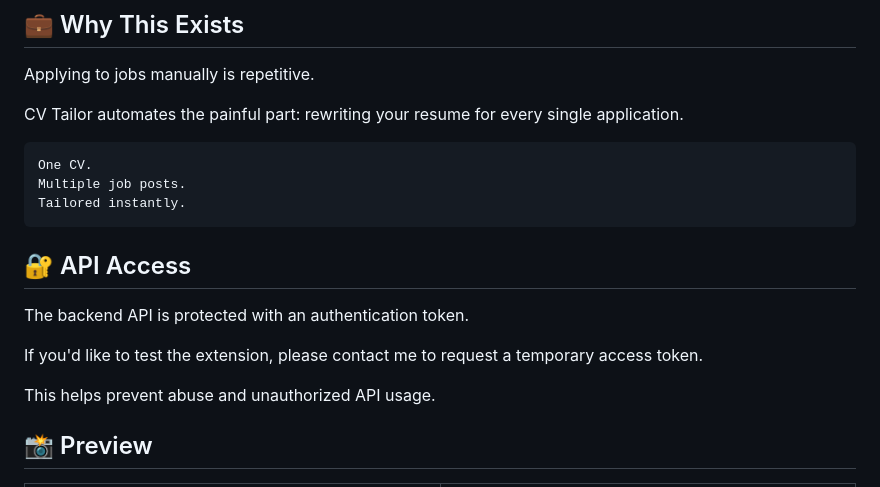
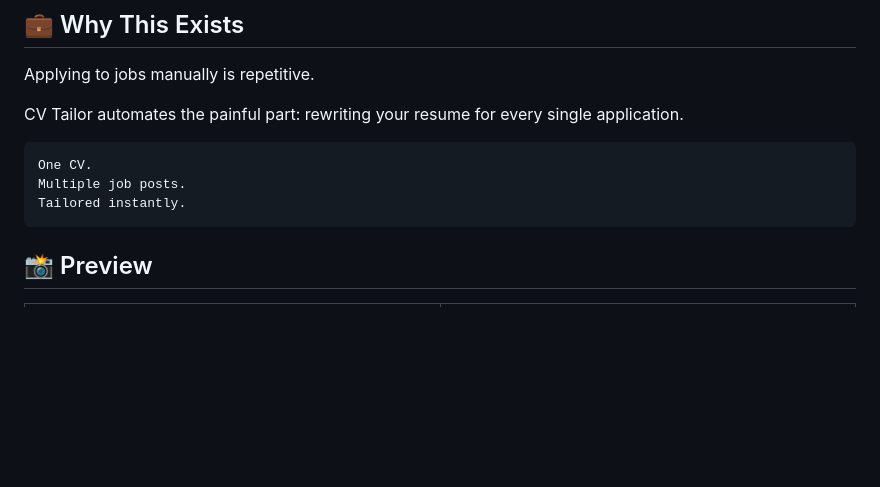
Before and after one commit to zayynabz/cv-tailor, a Markdown page: README.md, the part around the change. GitHub-like rendering; blank space fills up the shorter version.

````diff
--- a/README.md
+++ b/README.md
@@ -18,15 +18,6 @@ One CV.
 Multiple job posts.
 Tailored instantly.
 ```
-
-## 🔐 API Access
-
-The backend API is protected with an authentication token.
-
-If you'd like to test the extension, please contact me to request a temporary access token.
-
-This helps prevent abuse and unauthorized API usage.
-
 
 
 ## 📸 Preview
````
